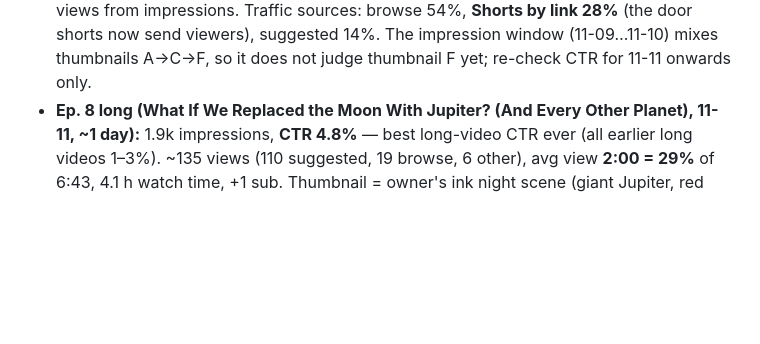
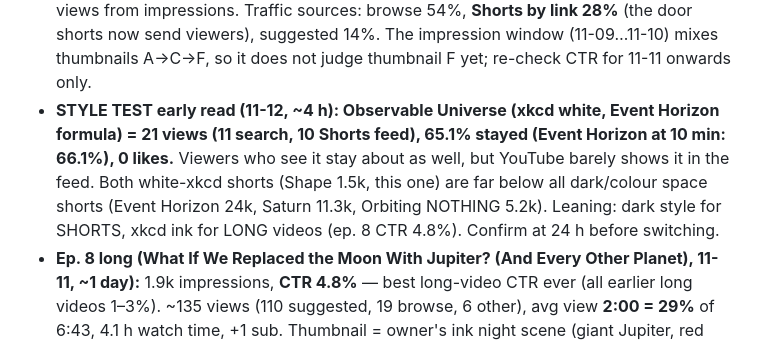
Before and after one commit to zalmootmurad7-maker/raeed-, a Markdown page: analytics/LOG.md, the part around the change. Drawn GitHub-style; blank space fills up the shorter version.

Commit message:
LOG: style test early read (xkcd short 21 views at 4 h)
Co-Authored-By: Claude Opus 5.5 <noreply@anthropic.com>
Claude-Session: https://claude.ai/code/session_01QZBGd8qH4EfV1MNE2nHfnB

```diff
--- a/analytics/LOG.md
+++ b/analytics/LOG.md
@@ -68,6 +68,11 @@ Likes on long videos: ~0. "Hype": 0 everywhere.
 - **Ep. 7 long at ~2 days (11-12):** 499 impressions (93.8% in recommendations), CTR **1.4%**, 7 views from impressions.
   Traffic sources: browse 54%, **Shorts by link 28%** (the door shorts now send viewers), suggested 14%. The impression window
   (11-09…11-10) mixes thumbnails A→C→F, so it does not judge thumbnail F yet; re-check CTR for 11-11 onwards only.
+- **STYLE TEST early read (11-12, ~4 h): Observable Universe (xkcd white, Event Horizon formula) = 21 views (11 search, 10 Shorts
+  feed), 65.1% stayed (Event Horizon at 10 min: 66.1%), 0 likes.** Viewers who see it stay about as well, but YouTube barely
+  shows it in the feed. Both white-xkcd shorts (Shape 1.5k, this one) are far below all dark/colour space shorts (Event Horizon
+  24k, Saturn 11.3k, Orbiting NOTHING 5.2k). Leaning: dark style for SHORTS, xkcd ink for LONG videos (ep. 8 CTR 4.8%).
+  Confirm at 24 h before switching.
 - **Ep. 8 long (What If We Replaced the Moon With Jupiter? (And Every Other Planet), 11-11, ~1 day):** 1.9k impressions,
   **CTR 4.8%** — best long-video CTR ever (all earlier long videos 1–3%). ~135 views (110 suggested, 19 browse, 6 other),
   avg view **2:00 = 29%** of 6:43, 4.1 h watch time, +1 sub. Thumbnail = owner's ink night scene (giant Jupiter, red spot, tiny
```
